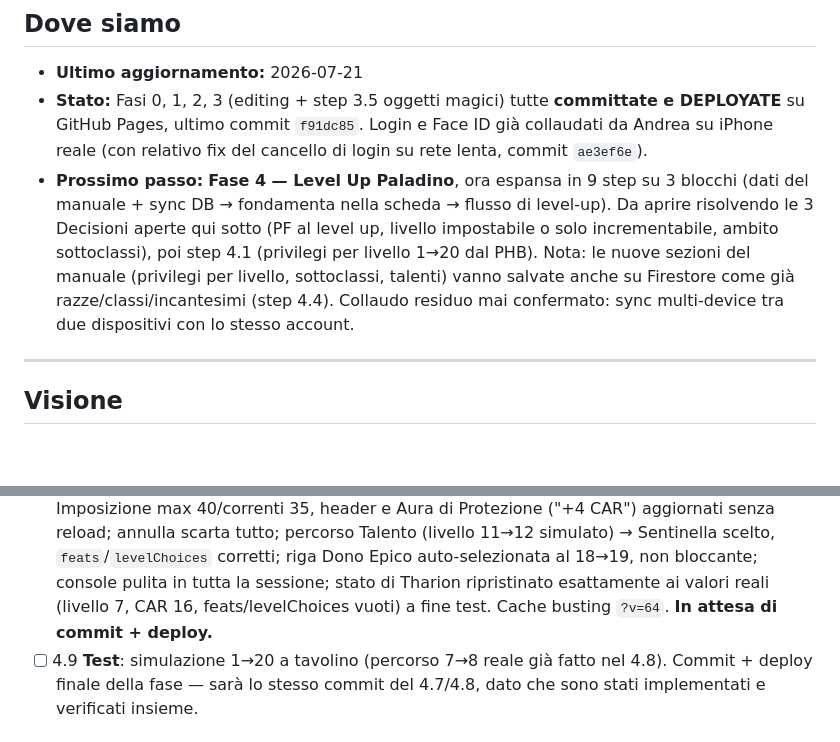
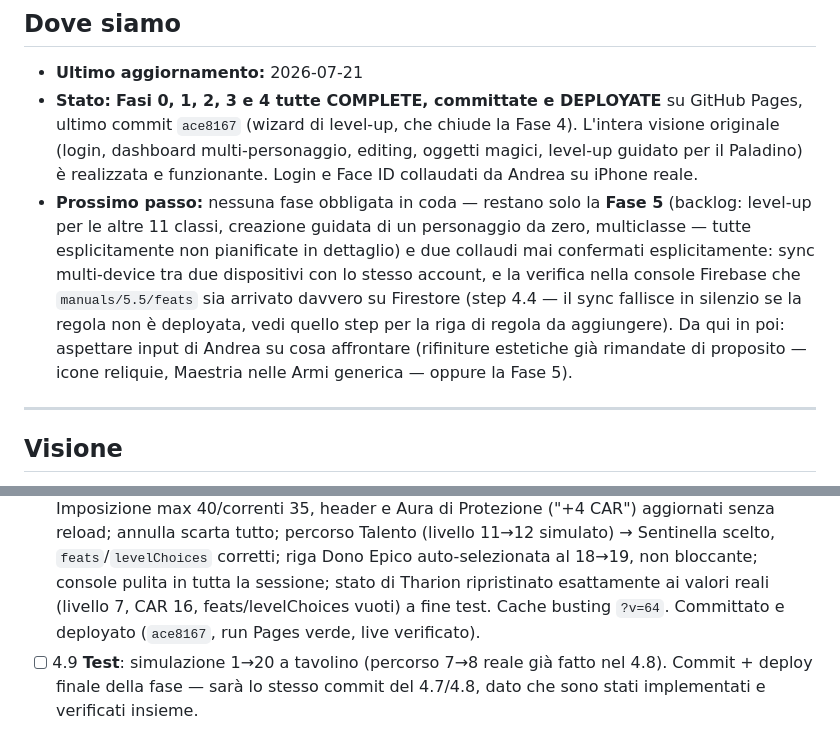
Before and after one commit to Lavagna96/scheda_d-d_paladino, a Markdown page: ROADMAP.md, 2 parts joined by grey strips. Drawn GitHub-style; blank space fills up the shorter version.

Commit message:
docs(roadmap): Fase 4 completata, aggiornato stato generale

```diff
--- a/ROADMAP.md
+++ b/ROADMAP.md
@@ -10,19 +10,21 @@
 ## Dove siamo
 
 - **Ultimo aggiornamento:** 2026-07-21
-- **Stato:** Fasi 0, 1, 2, 3 (editing + step 3.5 oggetti magici) tutte
-  **committate e DEPLOYATE** su GitHub Pages, ultimo commit `f91dc85`.
-  Login e Face ID già collaudati da Andrea su iPhone reale (con relativo
-  fix del cancello di login su rete lenta, commit `ae3ef6e`).
-- **Prossimo passo:** **Fase 4 — Level Up Paladino**, ora espansa in 9 step
-  su 3 blocchi (dati del manuale + sync DB → fondamenta nella scheda →
-  flusso di level-up). Da aprire risolvendo le 3 Decisioni aperte qui sotto
-  (PF al level up, livello impostabile o solo incrementabile, ambito
-  sottoclassi), poi step 4.1 (privilegi per livello 1→20 dal PHB).
-  Nota: le nuove sezioni del manuale (privilegi per livello, sottoclassi,
-  talenti) vanno salvate anche su Firestore come già razze/classi/incantesimi
-  (step 4.4). Collaudo residuo mai confermato: sync multi-device tra due
-  dispositivi con lo stesso account.
+- **Stato:** **Fasi 0, 1, 2, 3 e 4 tutte COMPLETE, committate e DEPLOYATE** su
+  GitHub Pages, ultimo commit `ace8167` (wizard di level-up, che chiude la
+  Fase 4). L'intera visione originale (login, dashboard multi-personaggio,
+  editing, oggetti magici, level-up guidato per il Paladino) è realizzata e
+  funzionante. Login e Face ID collaudati da Andrea su iPhone reale.
+- **Prossimo passo:** nessuna fase obbligata in coda — restano solo la
+  **Fase 5** (backlog: level-up per le altre 11 classi, creazione guidata di
+  un personaggio da zero, multiclasse — tutte esplicitamente non pianificate
+  in dettaglio) e due collaudi mai confermati esplicitamente: sync
+  multi-device tra due dispositivi con lo stesso account, e la verifica nella
+  console Firebase che `manuals/5.5/feats` sia arrivato davvero su Firestore
+  (step 4.4 — il sync fallisce in silenzio se la regola non è deployata, vedi
+  quello step per la riga di regola da aggiungere). Da qui in poi: aspettare
+  input di Andrea su cosa affrontare (rifiniture estetiche già rimandate di
+  proposito — icone reliquie, Maestria nelle Armi generica — oppure la Fase 5).
 
 ---
 
@@ -358,7 +360,8 @@ Ogni step si chiude con verifica e (dove tocca file) commit + deploy, come il re
       riga Dono Epico auto-selezionata al 18→19, non bloccante; console pulita
       in tutta la sessione; stato di Tharion ripristinato esattamente ai valori
       reali (livello 7, CAR 16, feats/levelChoices vuoti) a fine test.
-      Cache busting `?v=64`. **In attesa di commit + deploy.**
+      Cache busting `?v=64`. Committato e deployato (`ace8167`, run Pages
+      verde, live verificato).
 - [ ] 4.9 **Test**: simulazione 1→20 a tavolino (percorso 7→8 reale già fatto nel 4.8).
       Commit + deploy finale della fase — sarà lo stesso commit del 4.7/4.8, dato che
       sono stati implementati e verificati insieme.
```
